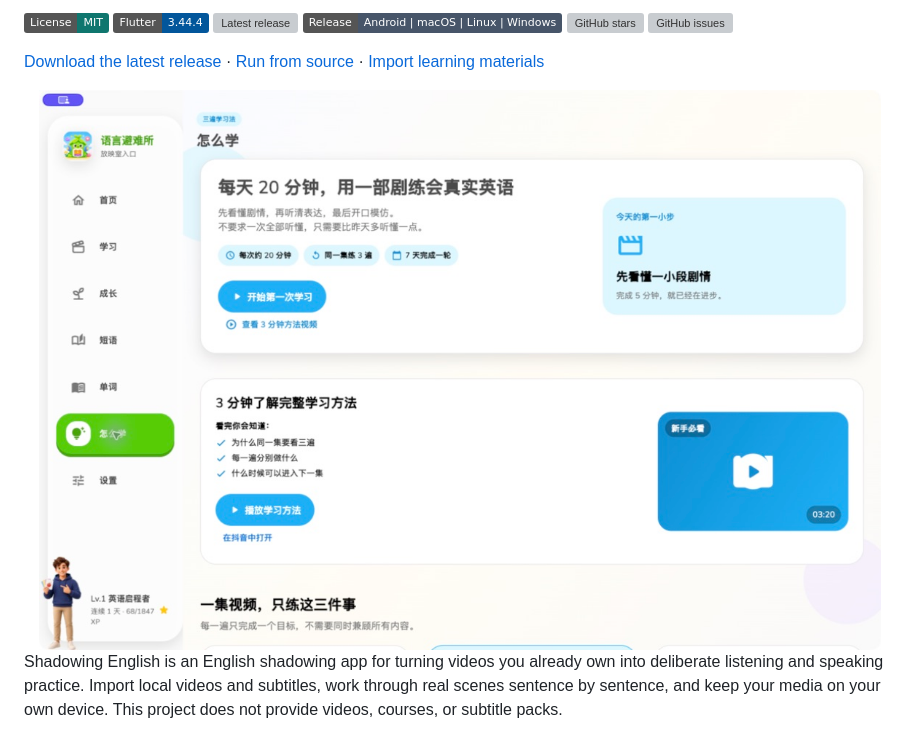
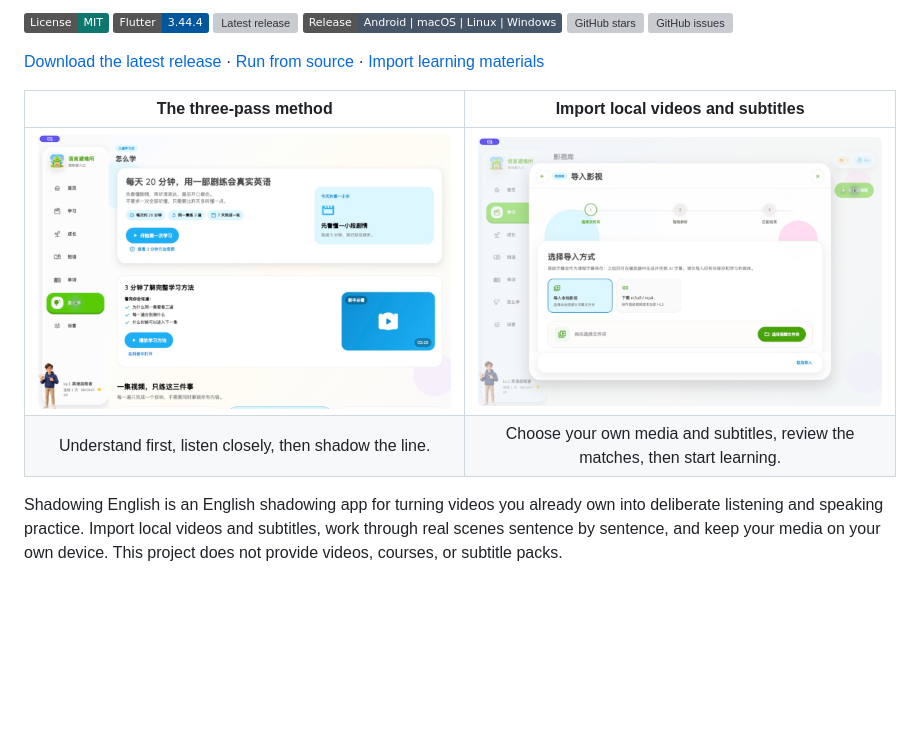
Before and after one commit to levis326/shadowing-english, a Markdown page: README_EN.md, the part around one of its changes. GitHub-like rendering; badges without logos; blank space fills up the shorter version; grey boxes are pictures that could not be loaded.

Commit message:
Add README icon and screenshot gallery

```diff
--- a/README_EN.md
+++ b/README_EN.md
@@ -15,7 +19,10 @@ English · [中文](README.md)
 
 [Download the latest release](https://github.com/MarkYuanGo/shadowing-english/releases/latest) · [Run from source](#run-from-source) · [Import learning materials](#import-learning-materials)
 
-<img src="assets/showcase/learning-guide.jpg" alt="The three-pass method in Shadowing English" width="100%" />
+| The three-pass method | Import local videos and subtitles |
+| :---: | :---: |
+| <img src="assets/showcase/learning-guide.jpg" alt="The three-pass method in Shadowing English" width="100%" /> | <img src="assets/showcase/import-course.jpg" alt="Import local videos and subtitles" width="100%" /> |
+| Understand first, listen closely, then shadow the line. | Choose your own media and subtitles, review the matches, then start learning. |
 
 Shadowing English is an English shadowing app for turning videos you already own into deliberate listening and speaking practice. Import local videos and subtitles, work through real scenes sentence by sentence, and keep your media on your own device. This project does not provide videos, courses, or subtitle packs.
 
```
Also changed, not shown: other parts of README_EN.md (+4 -8 lines), README.md (+8 -9 lines).
